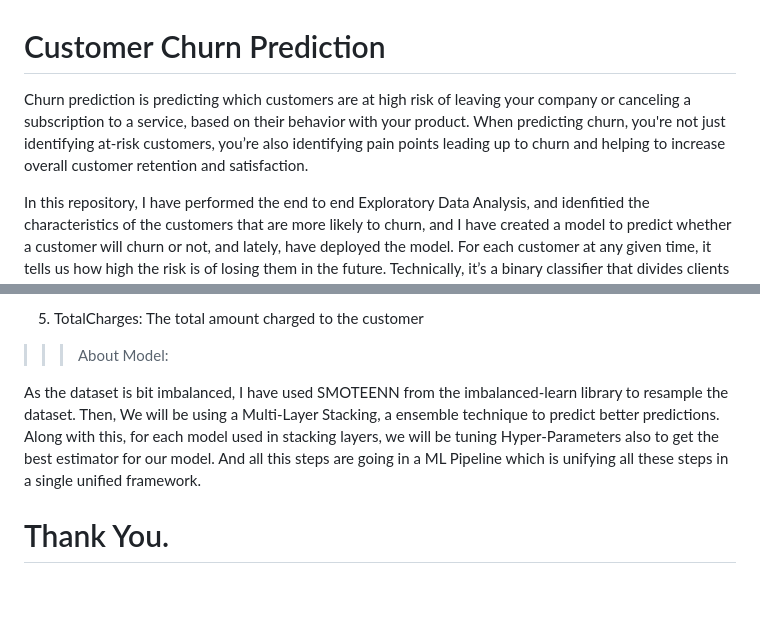
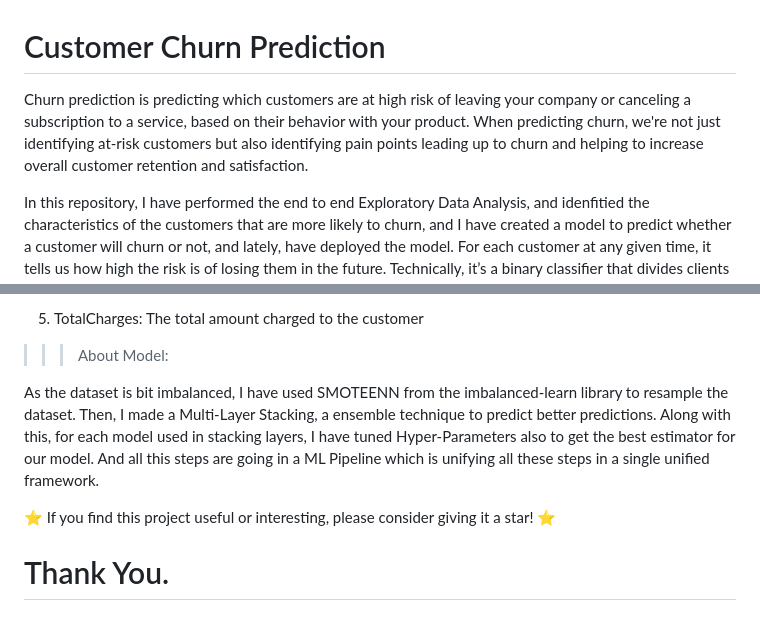
Before and after one commit to Puyush/Customer_Churn_Prediction, a Markdown page: README.md, 2 parts joined by grey strips. Drawn GitHub-style; blank space fills up the shorter version.

```diff
--- a/README.md
+++ b/README.md
@@ -1,6 +1,6 @@
 # Customer Churn Prediction
 
-Churn prediction is predicting which customers are at high risk of leaving your company or canceling a subscription to a service, based on their behavior with your product. When predicting churn, you're not just identifying at-risk customers, you’re also identifying pain points leading up to churn and helping to increase overall customer retention and satisfaction.
+Churn prediction is predicting which customers are at high risk of leaving your company or canceling a subscription to a service, based on their behavior with your product. When predicting churn, we're not just identifying at-risk customers but also identifying pain points leading up to churn and helping to increase overall customer retention and satisfaction.
 
 In this repository, I have performed the end to end Exploratory Data Analysis, and idenfitied the characteristics of the customers that are more likely to churn, and I have created a model to predict whether a customer will churn or not, and lately, have deployed the model. For each customer at any given time, it tells us how high the risk is of losing them in the future. Technically, it’s a binary classifier that divides clients into two groups (classes) — those who leave and those who don’t.
 
@@ -61,6 +61,8 @@ Dataset has following features:
 
 >>> About Model:
 
-As the dataset is bit imbalanced, I have used SMOTEENN from the imbalanced-learn library to resample the dataset. Then, We will be using a Multi-Layer Stacking, a ensemble technique to predict better predictions. Along with this, for each model used in stacking layers, we will be tuning Hyper-Parameters also to get the best estimator for our model. And all this steps are going in a ML Pipeline which is unifying all these steps in a single unified framework.
+As the dataset is bit imbalanced, I have used SMOTEENN from the imbalanced-learn library to resample the dataset. Then, I made a Multi-Layer Stacking, a ensemble technique to predict better predictions. Along with this, for each model used in stacking layers, I have tuned Hyper-Parameters also to get the best estimator for our model. And all this steps are going in a ML Pipeline which is unifying all these steps in a single unified framework.
+
+⭐️ If you find this project useful or interesting, please consider giving it a star! ⭐️
 
 # Thank You.
```
